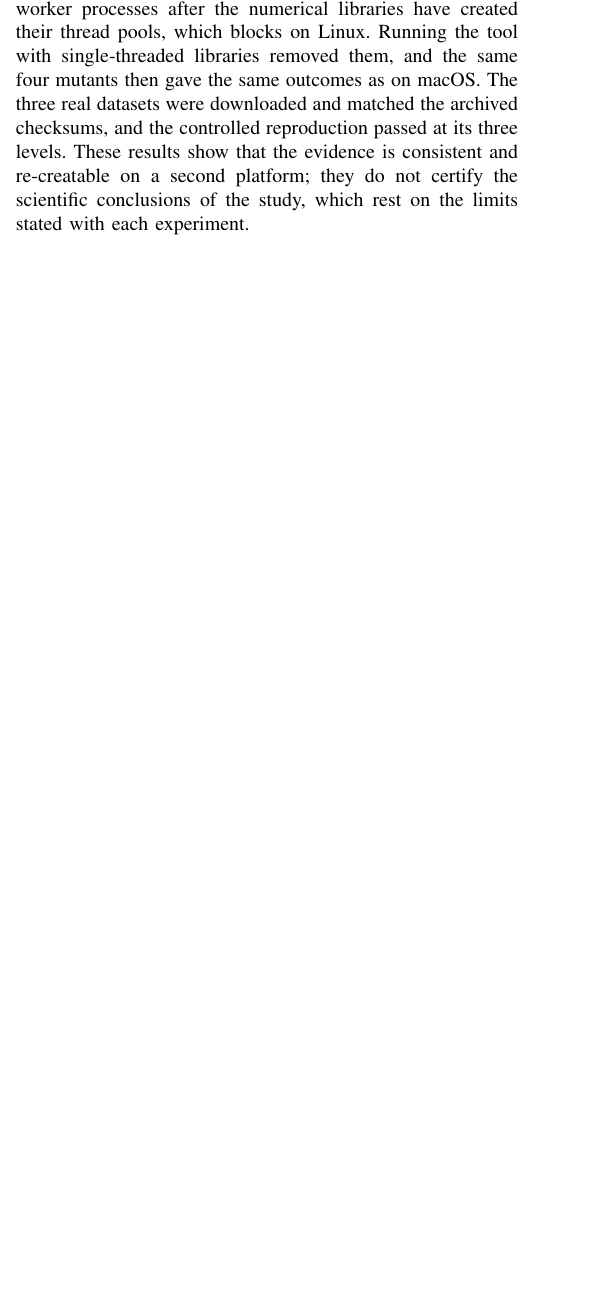
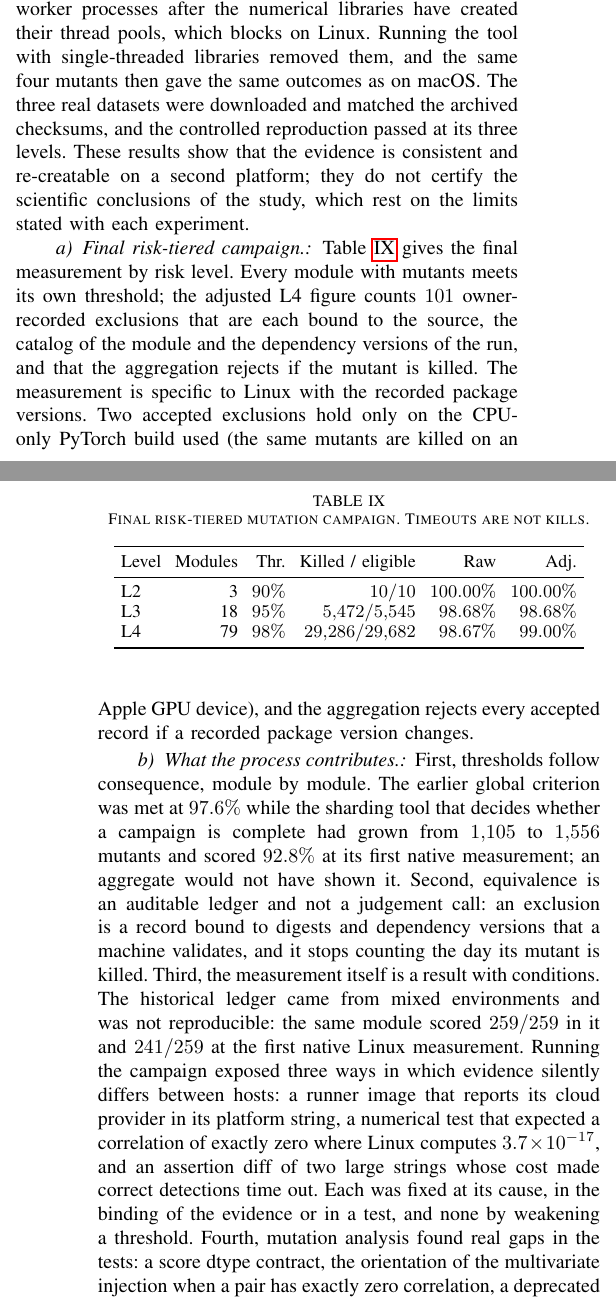
Before and after one commit to theobigand/etl-anomaly-benchmark, a LaTeX paper (paper/main.tex): part of one column of page 18 of 25 before the commit and two parts of the columns of pages 18 and 19 of 25 after it, the two joined at a grey line, cut so that both start at the same text, the shorter picture padded with empty space. Compiled offline with pdfLaTeX; a missing font is replaced by an installed copy or a similar font; a LaTeX package or settings file that is missing is left out.

Commit message:
docs(paper): report the final risk-tiered campaign and what the verification process contributes

```diff
--- a/paper/main.tex
+++ b/paper/main.tex
@@ -1698,3 +1709,42 @@ matched the archived checksums, and the controlled reproduction passed at its
 three levels. These results show that the evidence is consistent and
 re-creatable on a second platform; they do not certify the scientific
 conclusions of the study, which rest on the limits stated with each experiment.
+
+\paragraph{Final risk-tiered campaign.}
+Table~\ref{tab:closure} gives the final measurement by risk level. Every module with mutants meets its own threshold;
+the adjusted L4 figure counts $101$ owner-recorded exclusions that are each bound to the source, the catalog of
+the module and the dependency versions of the run, and that the aggregation rejects if the mutant is killed. The
+measurement is specific to Linux with the recorded package versions. Two accepted exclusions hold only on the
+CPU-only PyTorch build used (the same mutants are killed on an Apple GPU device), and the aggregation rejects every
+accepted record if a recorded package version changes.
+
+\begin{table}[t]
+\centering
+\caption{Final risk-tiered mutation campaign. Timeouts are not kills.}
+\label{tab:closure}
+\small\setlength{\tabcolsep}{3.5pt}
+\begin{tabular}{lrrrrr}
+\toprule
+Level & Modules & Thr. & Killed / eligible & Raw & Adj. \\
+\midrule
+L2 & 3 & $90\%$ & $10 / 10$ & $100.00\%$ & $100.00\%$ \\
+L3 & 18 & $95\%$ & $5{,}472 / 5{,}545$ & $98.68\%$ & $98.68\%$ \\
+L4 & 79 & $98\%$ & $29{,}286 / 29{,}682$ & $98.67\%$ & $99.00\%$ \\
+\bottomrule
+\end{tabular}
+\end{table}
+
+\paragraph{What the process contributes.}
+First, thresholds follow consequence, module by module. The earlier global criterion was met at $97.6\%$ while the
+sharding tool that decides whether a campaign is complete had grown from $1{,}105$ to $1{,}556$ mutants and scored
+$92.8\%$ at its first native measurement; an aggregate would not have shown it. Second, equivalence is an auditable
+ledger and not a judgement call: an exclusion is a record bound to digests and dependency versions that a machine
+validates, and it stops counting the day its mutant is killed. Third, the measurement itself is a result with
+conditions. The historical ledger came from mixed environments and was not reproducible: the same module scored
+$259/259$ in it and $241/259$ at the first native Linux measurement. Running the campaign exposed three ways in which
+evidence silently differs between hosts: a runner image that reports its cloud provider in its platform string, a
+numerical test that expected a correlation of exactly zero where Linux computes $3.7\times10^{-17}$, and an assertion
+diff of two large strings whose cost made correct detections time out. Each was fixed at its cause, in the binding
+of the evidence or in a test, and none by weakening a threshold. Fourth, mutation analysis found real gaps in the
+tests: a score dtype contract, the orientation of the multivariate injection when a pair has exactly zero
+correlation, a deprecated pandas frequency alias, and the behaviour of the sharding tool itself. These are boundary
```
Also changed, not shown: paper/main.pdf, paper/main.tex (46 more changed lines).
